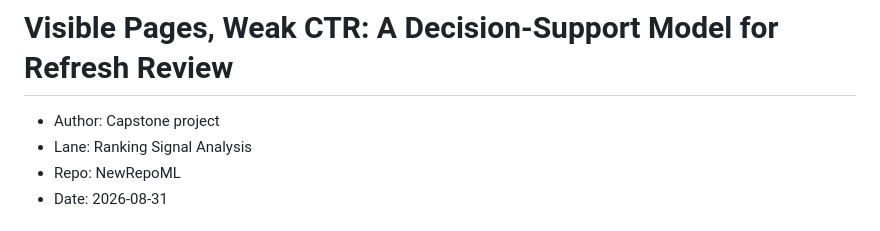
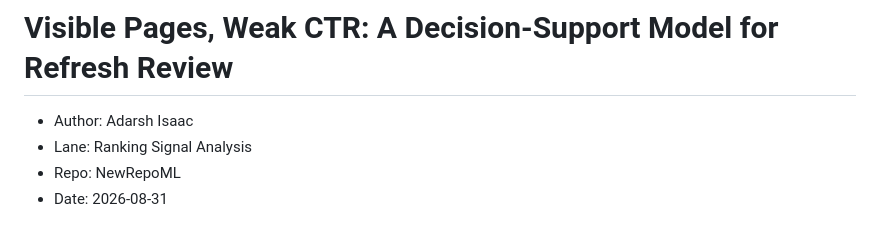
Before and after one commit to AdarshIsaac/NewRepoML, a Markdown page: work/capstone_report.md, the part around the change. Drawn GitHub-style.

Commit message:
Update capstone report author

```diff
--- a/work/capstone_report.md
+++ b/work/capstone_report.md
@@ -1,6 +1,6 @@
 # Visible Pages, Weak CTR: A Decision-Support Model for Refresh Review
 
-- Author: Capstone project
+- Author: Adarsh Isaac
 - Lane: Ranking Signal Analysis
 - Repo: NewRepoML
 - Date: 2026-08-31
```
